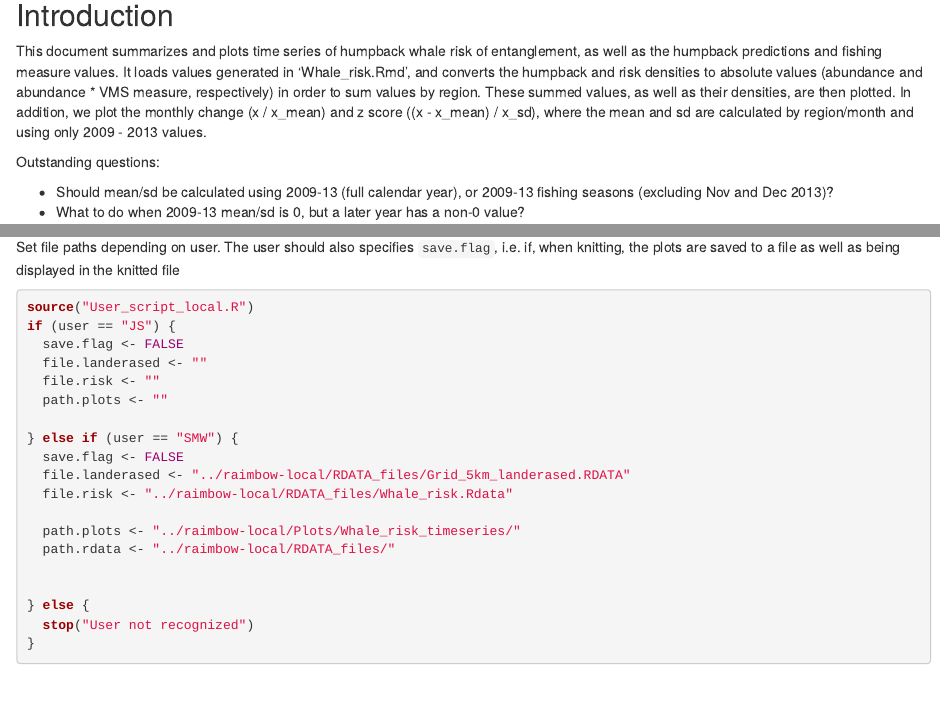
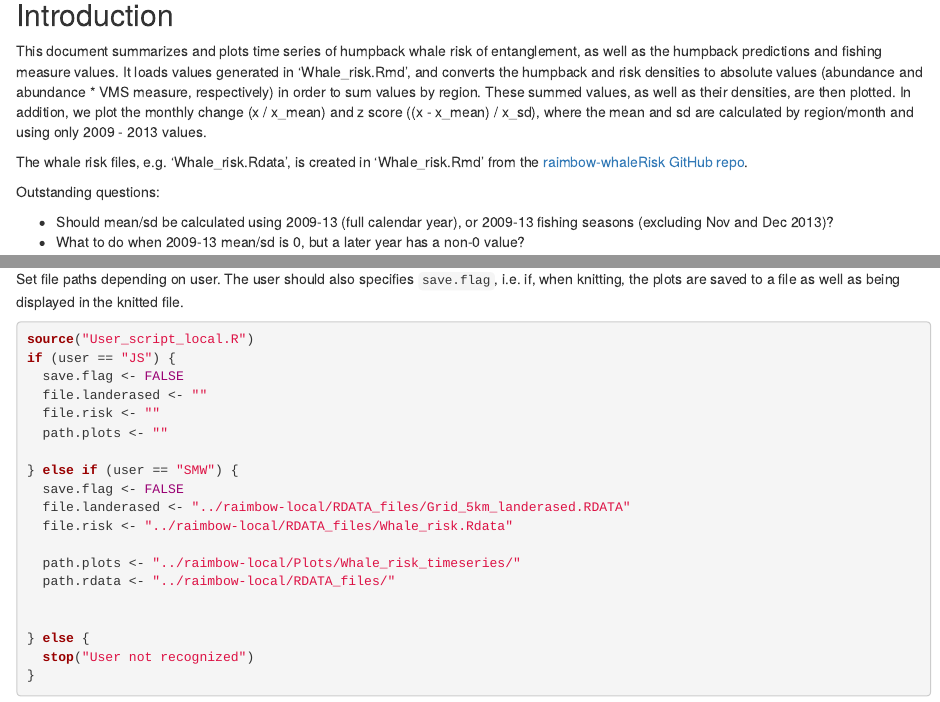
Before and after one commit to jameals/raimbow, an R Markdown document (Whale_risk_timeseries.Rmd): the page in a window 1100 px wide, from 140 px down, and a second part further down, joined at a grey line. Rendered offline with R 4.5, knitr and Pandoc, with nearby package versions; some code elsewhere in the file could not run offline.

Commit message:
doc update

````diff
--- a/Whale_risk_timeseries.Rmd
+++ b/Whale_risk_timeseries.Rmd
@@ -12,6 +12,8 @@ knitr::opts_chunk$set(echo = TRUE)
 ## Introduction
 
 This document summarizes and plots time series of humpback whale risk of entanglement, as well as the humpback predictions and fishing measure values. It loads values generated in 'Whale_risk.Rmd', and converts the humpback and risk densities to absolute values (abundance and abundance * VMS measure, respectively) in order to sum values by region. These summed values, as well as their densities, are then plotted. In addition, we plot the monthly change (x / x_mean) and z score ((x - x_mean) / x_sd), where the mean and sd are calculated by region/month and using only 2009 - 2013 values.
+
+The whale risk files, e.g. 'Whale_risk.Rdata', is created in 'Whale_risk.Rmd' from the [raimbow-whaleRisk GitHub repo](https://github.com/smwoodman/raimbow-whaleRisk).
 
 Outstanding questions:
 
@@ -32,7 +34,7 @@ library(tidyr)
 source("Whale_risk_timeseries_funcs.R")
 ```
 
-Set file paths depending on user. The user should also specifies `save.flag`, i.e. if, when knitting, the plots are saved to a file as well as being displayed in the knitted file
+Set file paths depending on user. The user should also specifies `save.flag`, i.e. if, when knitting, the plots are saved to a file as well as being displayed in the knitted file.
 
 ```{r}
 source("User_script_local.R")
````
